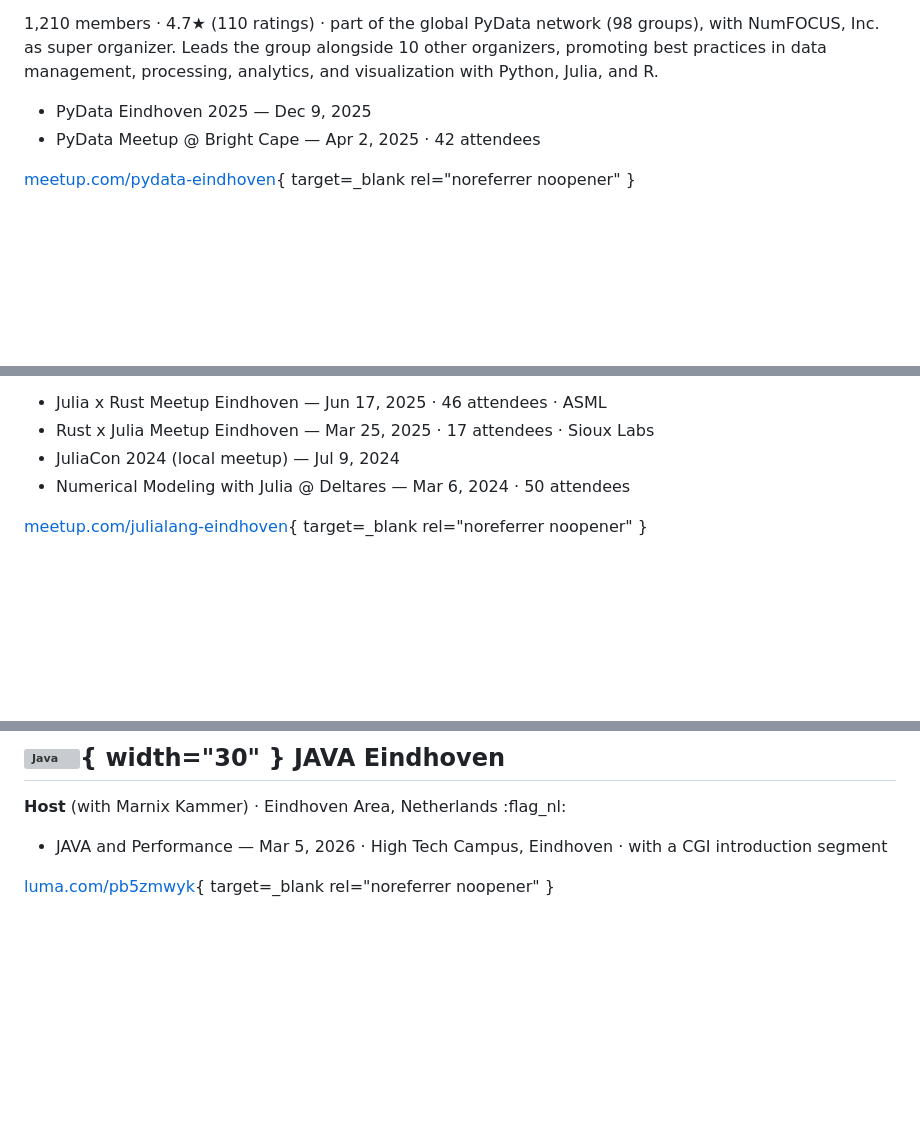
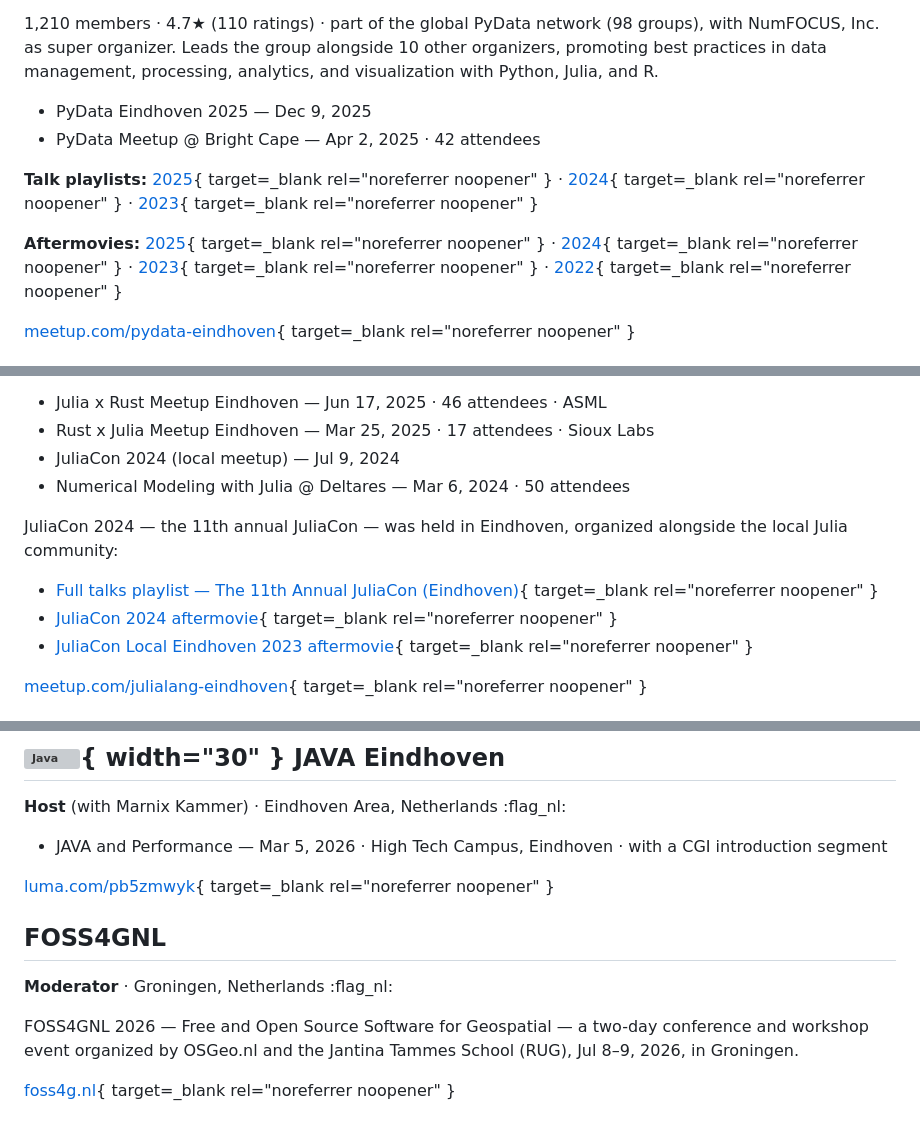
Before and after one commit to cityjumper/cv, a Markdown page: docs/events.md, 3 parts joined by grey strips. Rendered like a GitHub page; blank space fills up the shorter version; grey boxes are pictures that could not be loaded.

Commit message:
fix: added new content

```diff
--- a/docs/events.md
+++ b/docs/events.md
@@ -10,6 +10,15 @@ Organizes and hosts recurring technical meetups across data, algorithms, Julia,
 
 - PyData Eindhoven 2025 — Dec 9, 2025
 - PyData Meetup @ Bright Cape — Apr 2, 2025 · 42 attendees
+
+**Talk playlists:** [2025](https://youtube.com/playlist?list=PLGVZCDnMOq0qE4NA_fkVLZABsRs8waMVC){ target=_blank rel="noreferrer noopener" } ·
+[2024](https://youtube.com/playlist?list=PLGVZCDnMOq0q7a2aoNP1au_1egfZEjGL6){ target=_blank rel="noreferrer noopener" } ·
+[2023](https://youtube.com/playlist?list=PLGVZCDnMOq0qkbJjIfppGO44yhDV2i4gR){ target=_blank rel="noreferrer noopener" }
+
+**Aftermovies:** [2025](https://youtu.be/Mcbhyi_egCk){ target=_blank rel="noreferrer noopener" } ·
+[2024](https://youtu.be/M2LKrgDJ0Y8){ target=_blank rel="noreferrer noopener" } ·
+[2023](https://youtu.be/9X15giuZ4-g){ target=_blank rel="noreferrer noopener" } ·
+[2022](https://youtu.be/by8HA__fWKs){ target=_blank rel="noreferrer noopener" }
 
 [meetup.com/pydata-eindhoven](https://www.meetup.com/pydata-eindhoven/){ target=_blank rel="noreferrer noopener" }
 
@@ -35,6 +44,12 @@ Organizes and hosts recurring technical meetups across data, algorithms, Julia,
 - JuliaCon 2024 (local meetup) — Jul 9, 2024
 - Numerical Modeling with Julia @ Deltares — Mar 6, 2024 · 50 attendees
 
+JuliaCon 2024 — the 11th annual JuliaCon — was held in Eindhoven, organized alongside the local Julia community:
+
+- [Full talks playlist — The 11th Annual JuliaCon (Eindhoven)](https://youtube.com/playlist?list=PLP8iPy9hna6R5gUZLbSZCZTGJ0uncLBfi){ target=_blank rel="noreferrer noopener" }
+- [JuliaCon 2024 aftermovie](https://youtu.be/8yxvoTsd3o0){ target=_blank rel="noreferrer noopener" }
+- [JuliaCon Local Eindhoven 2023 aftermovie](https://youtu.be/9YfRd6sdI4Q){ target=_blank rel="noreferrer noopener" }
+
 [meetup.com/julialang-eindhoven](https://www.meetup.com/julialang-eindhoven/){ target=_blank rel="noreferrer noopener" }
 
 ## ![Dutch Cloud Native & AI Community](assets/logos/dutch-cloud-native.jpg){ width="70" } Dutch Cloud Native & AI Community
@@ -55,3 +70,11 @@ Co-hosts recurring evening events at ASML, pairing external speakers with networ
 - JAVA and Performance — Mar 5, 2026 · High Tech Campus, Eindhoven · with a CGI introduction segment
 
 [luma.com/pb5zmwyk](https://luma.com/pb5zmwyk){ target=_blank rel="noreferrer noopener" }
+
+## FOSS4GNL
+
+**Moderator** · Groningen, Netherlands :flag_nl:
+
+FOSS4GNL 2026 — Free and Open Source Software for Geospatial — a two-day conference and workshop event organized by OSGeo.nl and the Jantina Tammes School (RUG), Jul 8–9, 2026, in Groningen.
+
+[foss4g.nl](https://foss4g.nl){ target=_blank rel="noreferrer noopener" }
```
